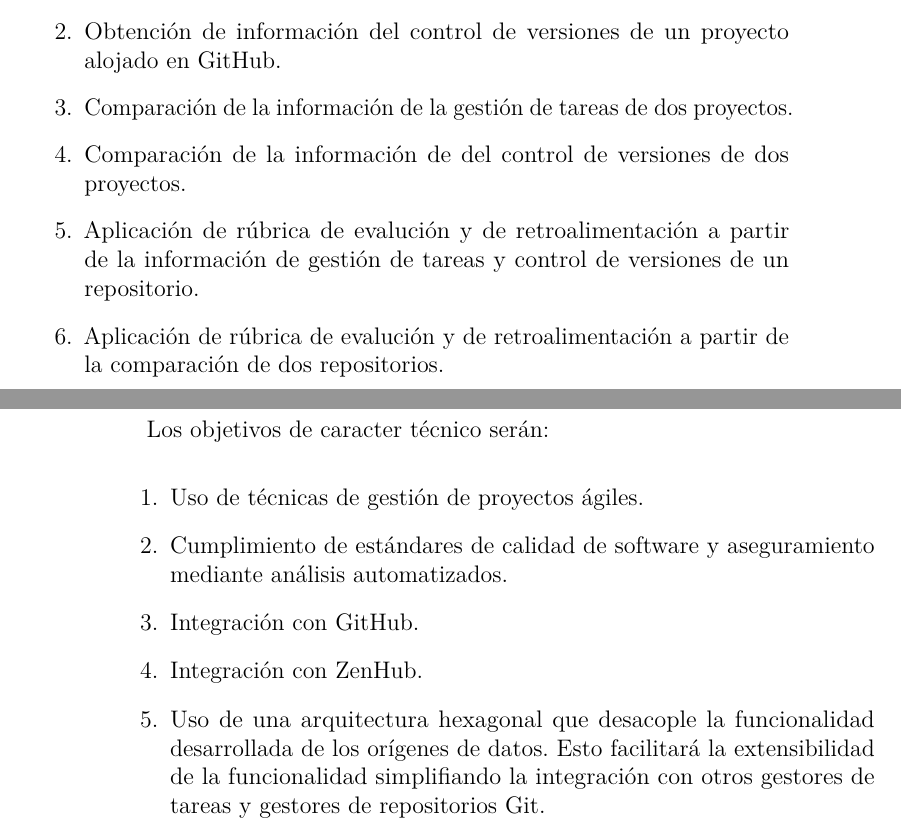
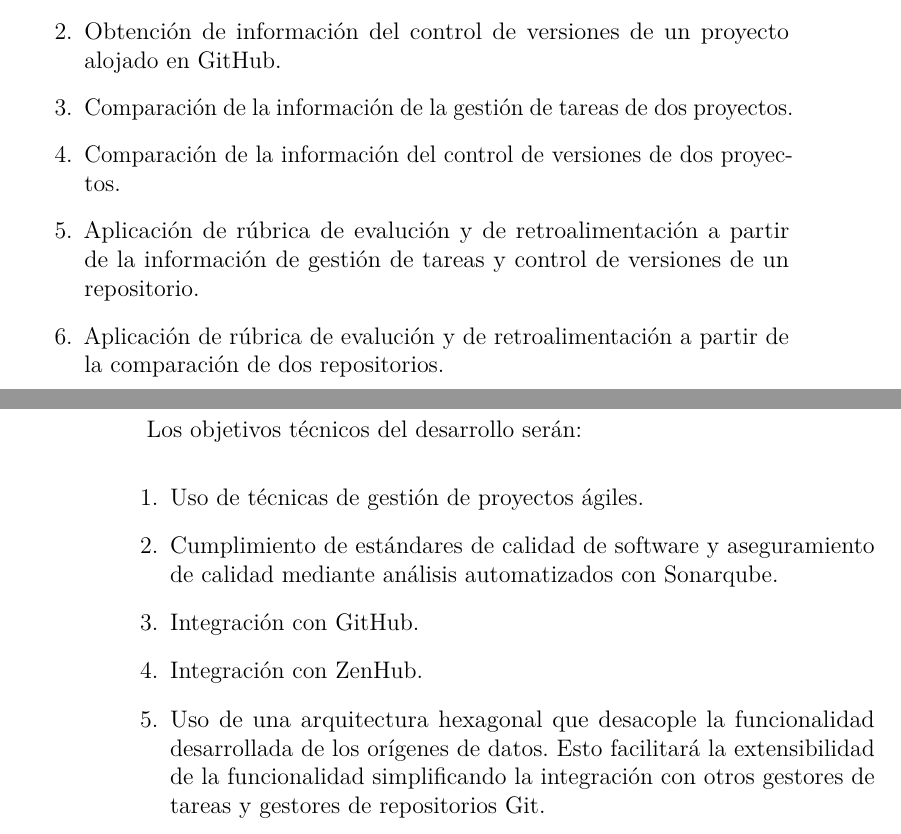
Before and after one commit to lfx1001/avrela, a LaTeX book (project-docs/memoria.tex, which reads project-docs/tex/2_Objetivos_del_proyecto.tex): two parts of pages 17 and 18 of 33, joined at a grey line, cut so that both start at the same text. Compiled offline with pdfLaTeX.

Commit message:
WIP: Goals - Specify technical goals as software technical goals

```diff
--- a/project-docs/tex/2_Objetivos_del_proyecto.tex
+++ b/project-docs/tex/2_Objetivos_del_proyecto.tex
@@ -13,17 +13,17 @@ Para acometer lo anterior será necesario dotar al software de las siguientes fu
 	\item Obtención de información de la gestión de tareas de un proyecto alojado en GitHub con la extensión ZenHub activada.
 	\item Obtención de información del control de versiones de un proyecto alojado en GitHub.
 	\item Comparación de la información de la gestión de tareas de dos proyectos.
-	\item Comparación de la información de del control de versiones de dos proyectos.
+	\item Comparación de la información del control de versiones de dos proyectos.
 	\item Aplicación de rúbrica de evalución y de retroalimentación a partir de la información de gestión de tareas y control de versiones de un repositorio.
 	\item Aplicación de rúbrica de evalución y de retroalimentación a partir de la comparación de dos repositorios.
 \end{enumerate}
 
-Los objetivos de caracter técnico serán:
+Los objetivos  técnicos del desarrollo serán:
 
 \begin{enumerate}
 	\item Uso de técnicas de gestión de proyectos ágiles.
-	\item Cumplimiento de estándares de calidad de software y aseguramiento mediante análisis automatizados.
+	\item Cumplimiento de estándares de calidad de software y aseguramiento de calidad mediante análisis automatizados con Sonarqube.
 	\item Integración con GitHub.
 	\item Integración con ZenHub.
-	\item Uso de una arquitectura hexagonal que desacople la funcionalidad desarrollada de los orígenes de datos. Esto facilitará la extensibilidad de la funcionalidad simplifiando la  integración con otros gestores de tareas y gestores de repositorios Git.
+	\item Uso de una arquitectura hexagonal que desacople la funcionalidad desarrollada de los orígenes de datos. Esto facilitará la extensibilidad de la funcionalidad simplificando la  integración con otros gestores de tareas y gestores de repositorios Git.
 \end{enumerate}
```
